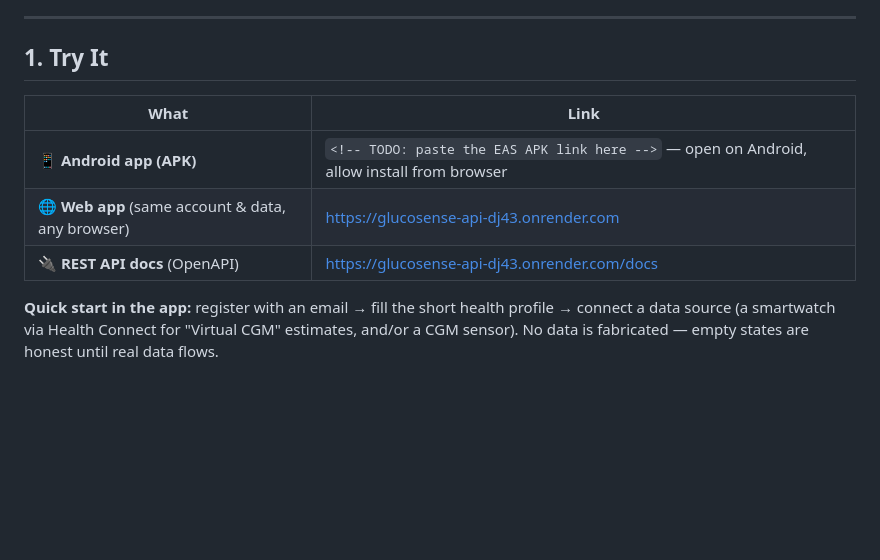
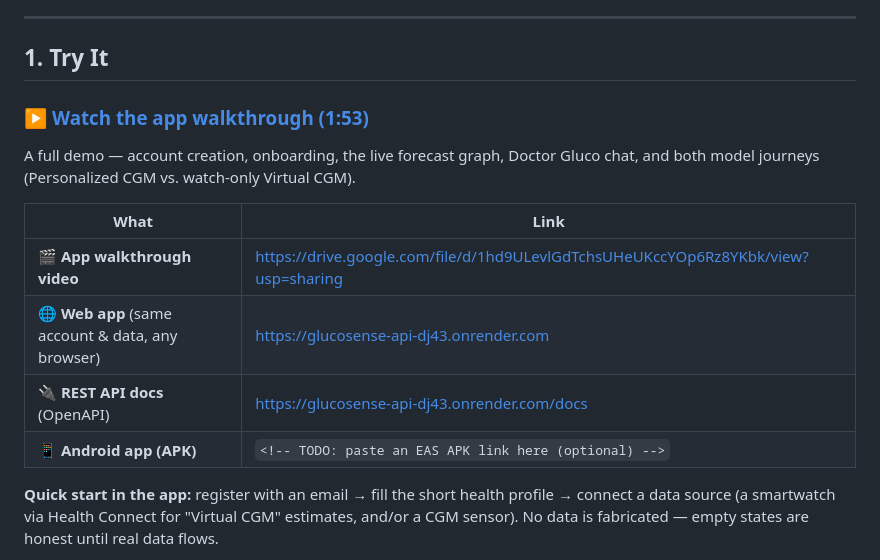
Before and after one commit to Prajwaln08/GlucoSenseAI, a Markdown page: README.md, the part around the change. GitHub-like rendering; blank space fills up the shorter version.

Commit message:
docs: add app walkthrough video link to README Try It section
Co-Authored-By: Claude Fable 5 <noreply@anthropic.com>

```diff
--- a/README.md
+++ b/README.md
@@ -40,11 +40,16 @@ LLM health assistant on top.
 
 ## 1. Try It
 
+### ▶️ [Watch the app walkthrough (1:53)](https://drive.google.com/file/d/1hd9ULevlGdTchsUHeUKccYOp6Rz8YKbk/view?usp=sharing)
+A full demo — account creation, onboarding, the live forecast graph, Doctor Gluco chat, and
+both model journeys (Personalized CGM vs. watch-only Virtual CGM).
+
 | What | Link |
 |---|---|
-| 📱 **Android app (APK)** | `<!-- TODO: paste the EAS APK link here -->` — open on Android, allow install from browser |
+| 🎬 **App walkthrough video** | https://drive.google.com/file/d/1hd9ULevlGdTchsUHeUKccYOp6Rz8YKbk/view?usp=sharing |
 | 🌐 **Web app** (same account & data, any browser) | https://glucosense-api-dj43.onrender.com |
 | 🔌 **REST API docs** (OpenAPI) | https://glucosense-api-dj43.onrender.com/docs |
+| 📱 **Android app (APK)** | `<!-- TODO: paste an EAS APK link here (optional) -->` |
 
 **Quick start in the app:** register with an email → fill the short health profile →
 connect a data source (a smartwatch via Health Connect for "Virtual CGM" estimates, and/or
```
